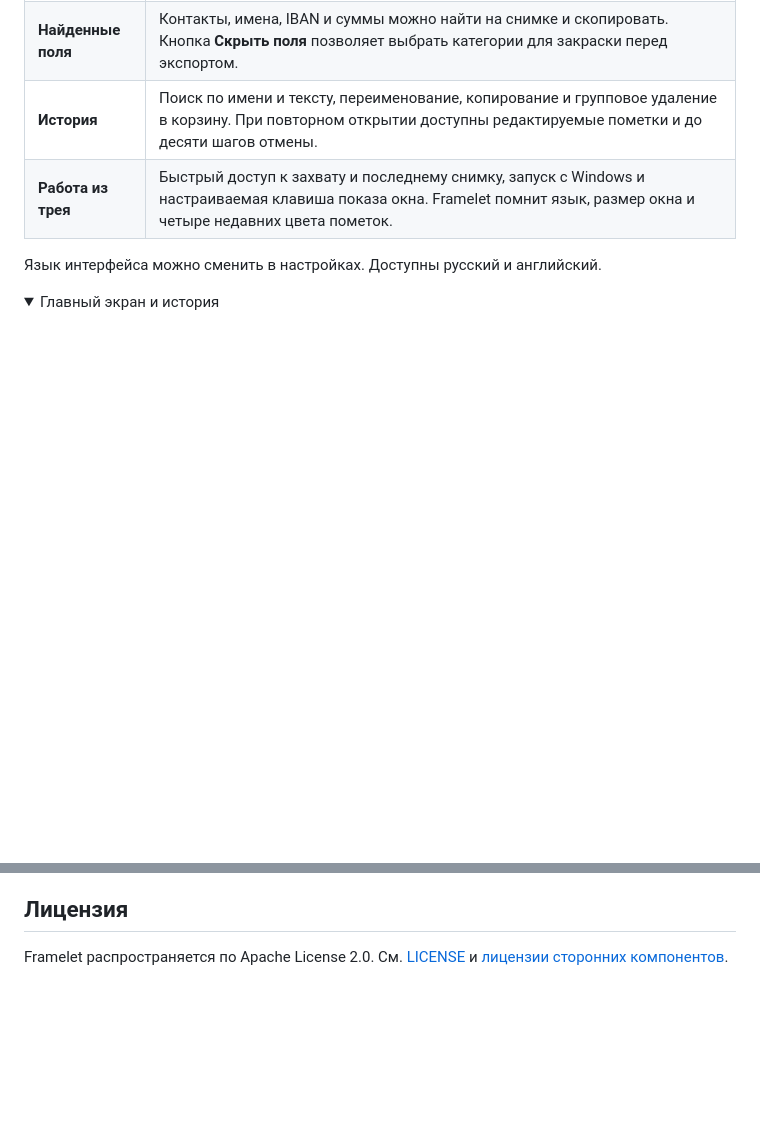
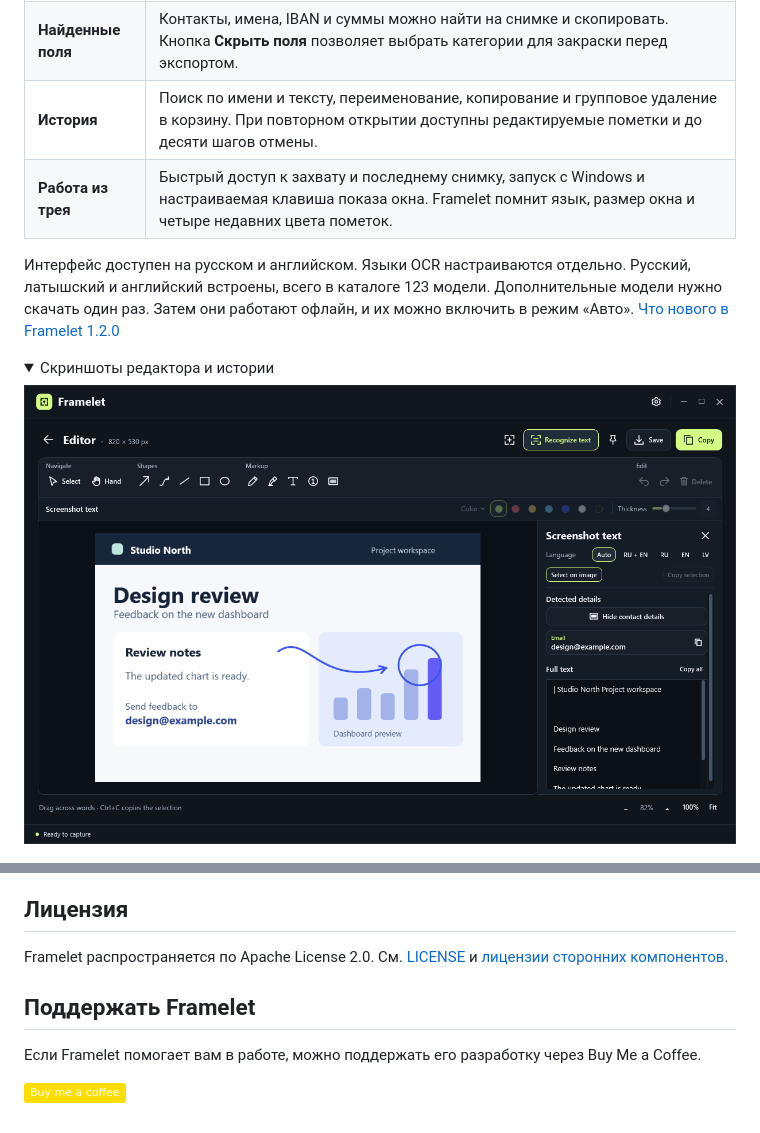
Before and after one commit to SerzLV/Framelet, a Markdown page: README.ru.md, 2 parts joined by grey strips. Rendered like a GitHub page; folded sections open; badges without logos; blank space fills up the shorter version.

```diff
--- a/README.ru.md
+++ b/README.ru.md
@@ -30,10 +67,12 @@
 | **История** | Поиск по имени и тексту, переименование, копирование и групповое удаление в корзину. При повторном открытии доступны редактируемые пометки и до десяти шагов отмены. |
 | **Работа из трея** | Быстрый доступ к захвату и последнему снимку, запуск с Windows и настраиваемая клавиша показа окна. Framelet помнит язык, размер окна и четыре недавних цвета пометок. |
 
-Язык интерфейса можно сменить в настройках. Доступны русский и английский.
+Интерфейс доступен на русском и английском. Языки OCR настраиваются отдельно. Русский, латышский и английский встроены, всего в каталоге 123 модели. Дополнительные модели нужно скачать один раз. Затем они работают офлайн, и их можно включить в режим «Авто». [Что нового в Framelet 1.2.0](https://github.com/SerzLV/Framelet/releases/tag/v1.2.0)
 
 <details>
-<summary>Главный экран и история</summary>
+<summary>Скриншоты редактора и истории</summary>
+
+![Редактор Framelet с плавной стрелкой, эллипсом и результатами распознавания текста](docs/images/framelet-editor.png)
 
 ![Главный экран Framelet с режимами захвата, недавними снимками и поиском](docs/images/framelet-history.png)
 
@@ -151,3 +190,9 @@ dotnet run -c Release --project tests/Framelet.Regression
 ## Лицензия
 
 Framelet распространяется по Apache License 2.0. См. [LICENSE](LICENSE) и [лицензии сторонних компонентов](THIRD-PARTY-NOTICES.md).
+
+## Поддержать Framelet
+
+Если Framelet помогает вам в работе, можно поддержать его разработку через Buy Me a Coffee.
+
+[![Поддержать Framelet на Buy Me a Coffee](https://img.shields.io/badge/Buy%20me%20a%20coffee-FFDD00?logo=buymeacoffee&logoColor=202020)](https://buymeacoffee.com/serzlv)
```
Also changed, not shown: other parts of README.ru.md (+49 -12 lines), README.md (+59 -14 lines), docs/images/framelet-ocr-demo-ru.gif (added), docs/images/framelet-ocr-demo.gif (added).
